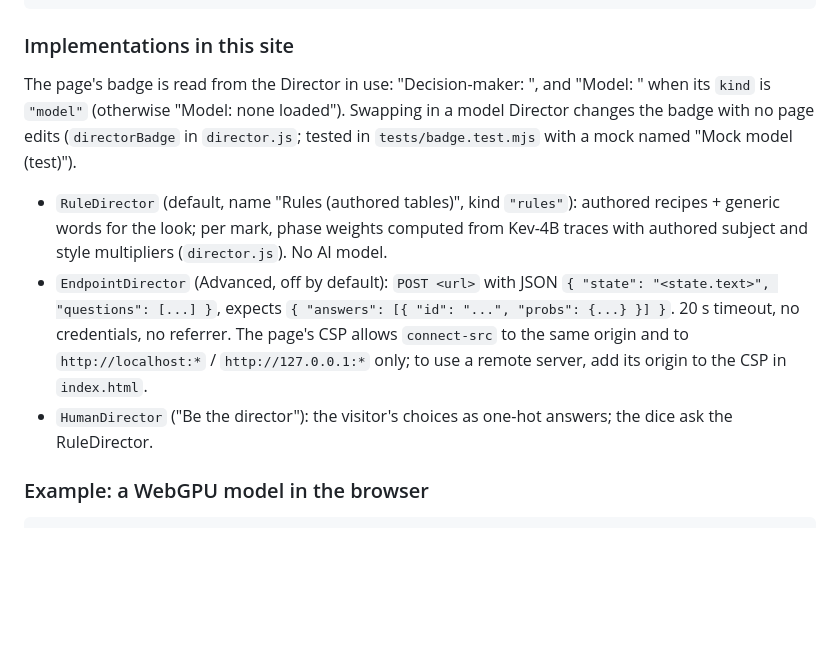
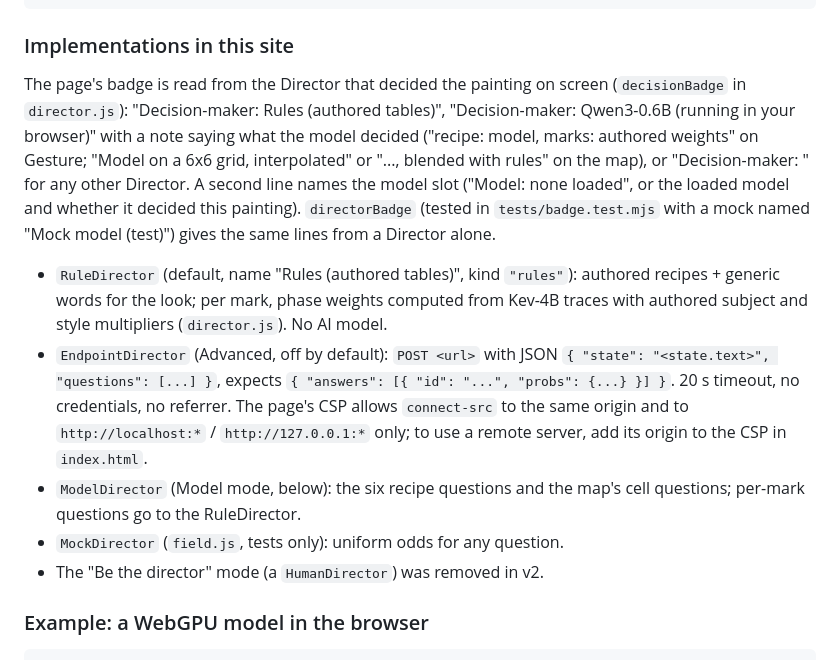
Before and after one commit to IvanFengJK/decisive-painter, a Markdown page: docs/DIRECTOR.md, the part around the change. GitHub-like rendering; blank space fills up the shorter version.

Commit message:
docs: the Director list and badge for v2; Be the director marked as removed

```diff
--- a/docs/DIRECTOR.md
+++ b/docs/DIRECTOR.md
@@ -56,9 +56,12 @@ Last marks: 21. block at left wing, secondary; 22. ...
 
 ### Implementations in this site
 
-The page's badge is read from the Director in use: "Decision-maker: <name>", and "Model: <name>" when its `kind` is
-`"model"` (otherwise "Model: none loaded"). Swapping in a model Director changes the badge with no page edits
-(`directorBadge` in `director.js`; tested in `tests/badge.test.mjs` with a mock named "Mock model (test)").
+The page's badge is read from the Director that decided the painting on screen (`decisionBadge` in `director.js`):
+"Decision-maker: Rules (authored tables)", "Decision-maker: Qwen3-0.6B (running in your browser)" with a note saying what
+the model decided ("recipe: model, marks: authored weights" on Gesture; "Model on a 6x6 grid, interpolated" or "...,
+blended with rules" on the map), or "Decision-maker: <name>" for any other Director. A second line names the model slot
+("Model: none loaded", or the loaded model and whether it decided this painting). `directorBadge` (tested in
+`tests/badge.test.mjs` with a mock named "Mock model (test)") gives the same lines from a Director alone.
 
 - `RuleDirector` (default, name "Rules (authored tables)", kind `"rules"`): authored recipes + generic words for the look; per mark, phase weights computed from Kev-4B
   traces with authored subject and style multipliers (`director.js`). No AI model.
@@ -66,7 +69,10 @@ The page's badge is read from the Director in use: "Decision-maker: <name>", and
   expects `{ "answers": [{ "id": "...", "probs": {...} }] }`. 20 s timeout, no credentials, no referrer. The page's
   CSP allows `connect-src` to the same origin and to `http://localhost:*` / `http://127.0.0.1:*` only; to use a remote
   server, add its origin to the CSP in `index.html`.
-- `HumanDirector` ("Be the director"): the visitor's choices as one-hot answers; the dice ask the RuleDirector.
+- `ModelDirector` (Model mode, below): the six recipe questions and the map's cell questions; per-mark questions go to
+  the RuleDirector.
+- `MockDirector` (`field.js`, tests only): uniform odds for any question.
+- The "Be the director" mode (a `HumanDirector`) was removed in v2.
 
 ### Example: a WebGPU model in the browser
 
```
Also changed, not shown: docs/DECISIONS.md (+1 -1 lines).
